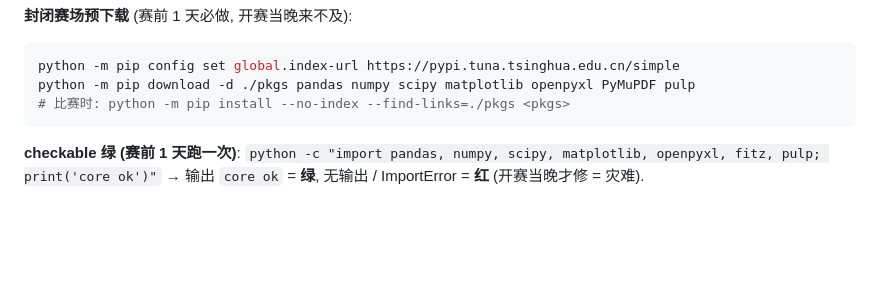
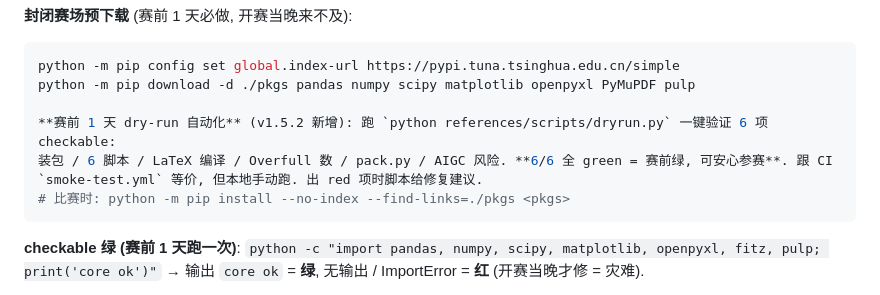
Before and after one commit to z376/li-mtrie-2026, a Markdown page: SKILL.md, the part around the change. GitHub-like rendering; blank space fills up the shorter version.

Commit message:
docs: SKILL.md 赛前 1 天段加 dry-run 自动化引用
把 dryrun.py 引用加到 SKILL.md §Python 环境 段 (赛前 1 天必做
自动化): 跟 CI smoke-test.yml 等价, 本地手动跑.

````diff
--- a/SKILL.md
+++ b/SKILL.md
@@ -103,6 +103,9 @@ pip install pandas numpy scipy matplotlib openpyxl PyMuPDF pulp
 ```powershell
 python -m pip config set global.index-url https://pypi.tuna.tsinghua.edu.cn/simple
 python -m pip download -d ./pkgs pandas numpy scipy matplotlib openpyxl PyMuPDF pulp
+
+**赛前 1 天 dry-run 自动化** (v1.5.2 新增): 跑 `python references/scripts/dryrun.py` 一键验证 6 项 checkable:
+装包 / 6 脚本 / LaTeX 编译 / Overfull 数 / pack.py / AIGC 风险. **6/6 全 green = 赛前绿, 可安心参赛**. 跟 CI `smoke-test.yml` 等价, 但本地手动跑. 出 red 项时脚本给修复建议.
 # 比赛时: python -m pip install --no-index --find-links=./pkgs <pkgs>
 ```
 
````
